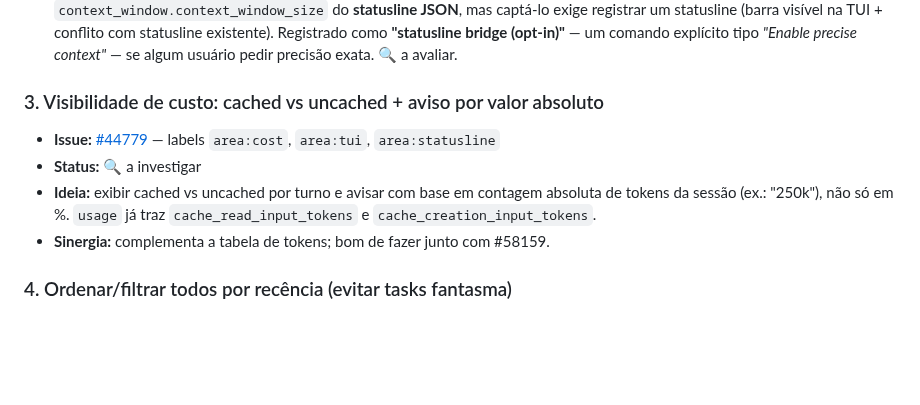
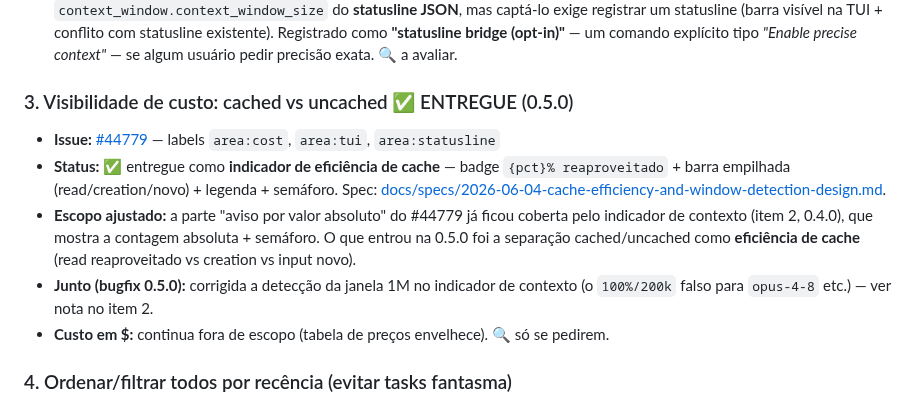
Before and after one commit to carlosdealmeida/claude-todos-vscode, a Markdown page: docs/ROADMAP.md, the part around the change. Drawn GitHub-style; blank space fills up the shorter version.

Commit message:
docs: marca item 3 (eficiência de cache) como entregue na 0.5.0
Co-Authored-By: Claude Opus 4.8 (1M context) <noreply@anthropic.com>

```diff
--- a/docs/ROADMAP.md
+++ b/docs/ROADMAP.md
@@ -48,13 +48,12 @@ de tokens do 0.3.0).
 - **Melhoria futura (R-perf):** `usageParser` lê o transcript principal duas vezes (`modelsForFile` + `contextForFile`). Para transcripts grandes vale unificar numa passagem única. Conecta com o tema "performance de transcripts grandes" do backlog. 🔍 a avaliar.
 - **Bug + melhoria futura (detecção de janela):** o limite 200k/1M é detectado por heurística (família `opus`/`sonnet` 4+ ou evidência observada), porque a janela exata **não** está no transcript nem nos hooks. A **única** fonte de verdade local é o `context_window.context_window_size` do **statusline JSON**, mas captá-lo exige registrar um statusline (barra visível na TUI + conflito com statusline existente). Registrado como **"statusline bridge (opt-in)"** — um comando explícito tipo *"Enable precise context"* — se algum usuário pedir precisão exata. 🔍 a avaliar.
 
-### 3. Visibilidade de custo: cached vs uncached + aviso por valor absoluto
+### 3. Visibilidade de custo: cached vs uncached ✅ ENTREGUE (0.5.0)
 - **Issue:** [#44779](https://github.com/anthropics/claude-code/issues/44779) — labels `area:cost`, `area:tui`, `area:statusline`
-- **Status:** 🔍 a investigar
-- **Ideia:** exibir cached vs uncached por turno e avisar com base em contagem absoluta de tokens
-  da sessão (ex.: "250k"), não só em %. `usage` já traz `cache_read_input_tokens` e
-  `cache_creation_input_tokens`.
-- **Sinergia:** complementa a tabela de tokens; bom de fazer junto com #58159.
+- **Status:** ✅ entregue como **indicador de eficiência de cache** — badge `{pct}% reaproveitado` + barra empilhada (read/creation/novo) + legenda + semáforo. Spec: [docs/specs/2026-06-04-cache-efficiency-and-window-detection-design.md](specs/2026-06-04-cache-efficiency-and-window-detection-design.md).
+- **Escopo ajustado:** a parte "aviso por valor absoluto" do #44779 já ficou coberta pelo indicador de contexto (item 2, 0.4.0), que mostra a contagem absoluta + semáforo. O que entrou na 0.5.0 foi a separação cached/uncached como **eficiência de cache** (read reaproveitado vs creation vs input novo).
+- **Junto (bugfix 0.5.0):** corrigida a detecção da janela 1M no indicador de contexto (o `100%/200k` falso para `opus-4-8` etc.) — ver nota no item 2.
+- **Custo em $:** continua fora de escopo (tabela de preços envelhece). 🔍 só se pedirem.
 
 ### 4. Ordenar/filtrar todos por recência (evitar tasks fantasma)
 - **Issue:** [#59900](https://github.com/anthropics/claude-code/issues/59900) — labels `bug`, `area:tui`, `area:tools`
```
